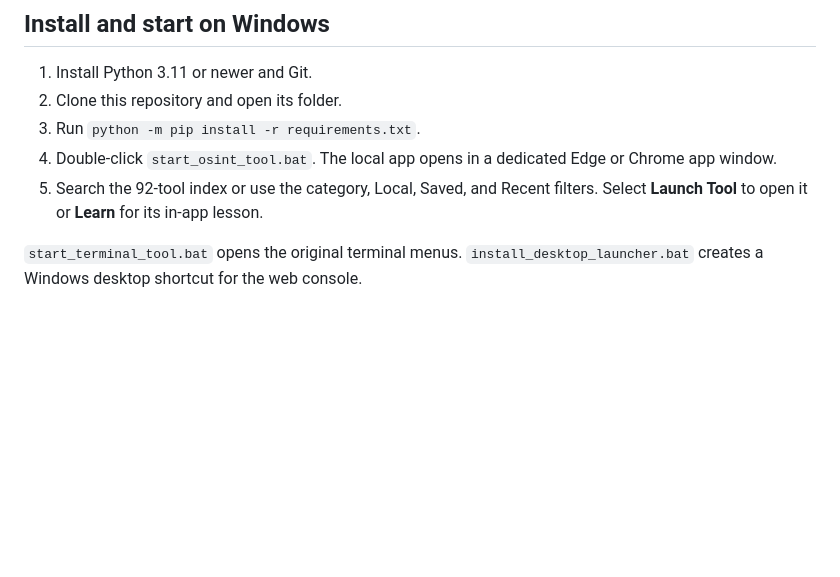
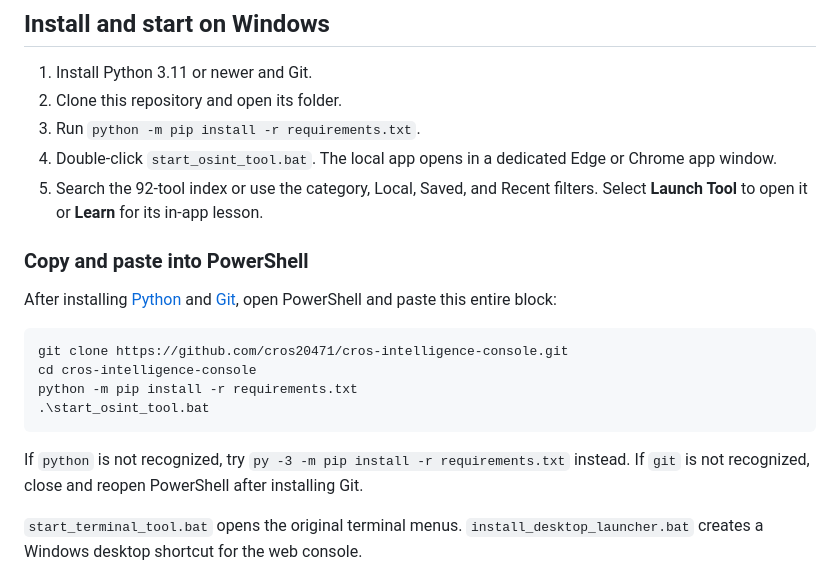
Before and after one commit to cros20471/cros-intelligence-console, a Markdown page: README.md, the part around the change. Drawn GitHub-style; blank space fills up the shorter version.

Commit message:
Add copy-paste PowerShell setup
Added PowerShell installation instructions to README.

````diff
--- a/README.md
+++ b/README.md
@@ -9,6 +9,19 @@ A local desktop interface for 92 public-information research, local analysis, an
 3. Run `python -m pip install -r requirements.txt`.
 4. Double-click `start_osint_tool.bat`. The local app opens in a dedicated Edge or Chrome app window.
 5. Search the 92-tool index or use the category, Local, Saved, and Recent filters. Select **Launch Tool** to open it or **Learn** for its in-app lesson.
+
+### Copy and paste into PowerShell
+
+After installing [Python](https://www.python.org/downloads/) and [Git](https://git-scm.com/download/win), open PowerShell and paste this entire block:
+
+```powershell
+git clone https://github.com/cros20471/cros-intelligence-console.git
+cd cros-intelligence-console
+python -m pip install -r requirements.txt
+.\start_osint_tool.bat
+```
+
+If `python` is not recognized, try `py -3 -m pip install -r requirements.txt` instead. If `git` is not recognized, close and reopen PowerShell after installing Git.
 
 `start_terminal_tool.bat` opens the original terminal menus. `install_desktop_launcher.bat` creates a Windows desktop shortcut for the web console.
 
````
